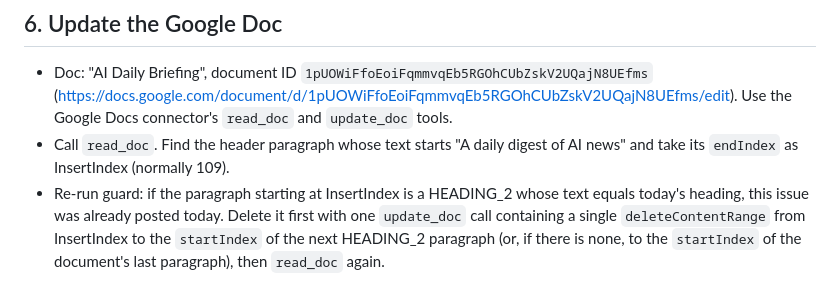
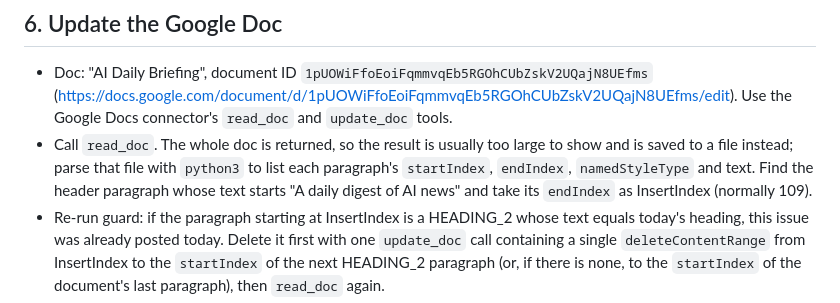
Before and after one commit to AlkaidCheng/ai-daily-briefing, a Markdown page: routine/prompt.md, the part around the change. Drawn GitHub-style.

Commit message:
[briefing] Tell the routine to parse the saved read_doc result

```diff
--- a/routine/prompt.md
+++ b/routine/prompt.md
@@ -47,7 +47,7 @@ Omit `image` when the item has no figure. Use the section names from step 2. Sou
 
 ## 6. Update the Google Doc
 - Doc: "AI Daily Briefing", document ID `1pUOWiFfoEoiFqmmvqEb5RGOhCUbZskV2UQajN8UEfms` (https://docs.google.com/document/d/1pUOWiFfoEoiFqmmvqEb5RGOhCUbZskV2UQajN8UEfms/edit). Use the Google Docs connector's `read_doc` and `update_doc` tools.
-- Call `read_doc`. Find the header paragraph whose text starts "A daily digest of AI news" and take its `endIndex` as InsertIndex (normally 109).
+- Call `read_doc`. The whole doc is returned, so the result is usually too large to show and is saved to a file instead; parse that file with `python3` to list each paragraph's `startIndex`, `endIndex`, `namedStyleType` and text. Find the header paragraph whose text starts "A daily digest of AI news" and take its `endIndex` as InsertIndex (normally 109).
 - Re-run guard: if the paragraph starting at InsertIndex is a HEADING_2 whose text equals today's heading, this issue was already posted today. Delete it first with one `update_doc` call containing a single `deleteContentRange` from InsertIndex to the `startIndex` of the next HEADING_2 paragraph (or, if there is none, to the `startIndex` of the document's last paragraph), then `read_doc` again.
 - Build the formatted requests with the helper script (it computes all indexes, headings, bullets, bold and links):
   `python3 scripts/build_doc_requests.py --issue issues/YYYY-MM-DD.json --insert-index <InsertIndex> --out /tmp/requests.json --images-out /tmp/images.json`
```
